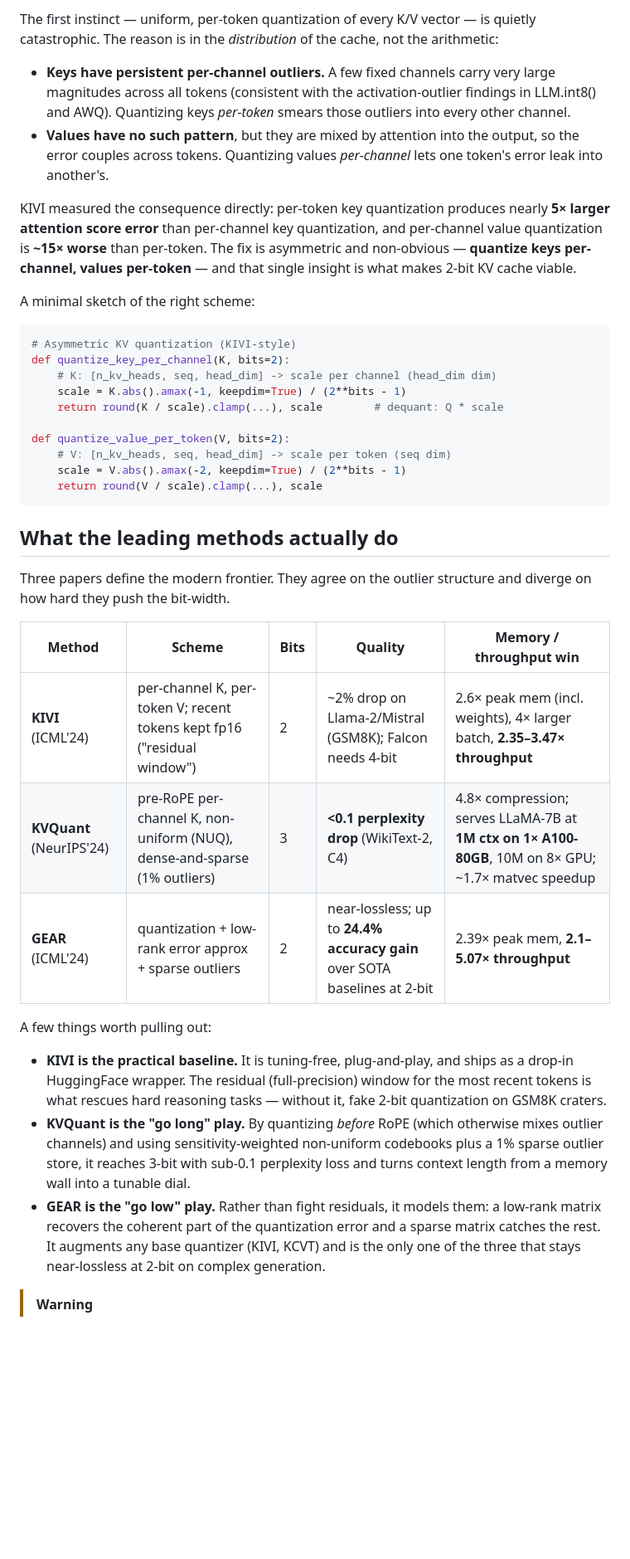
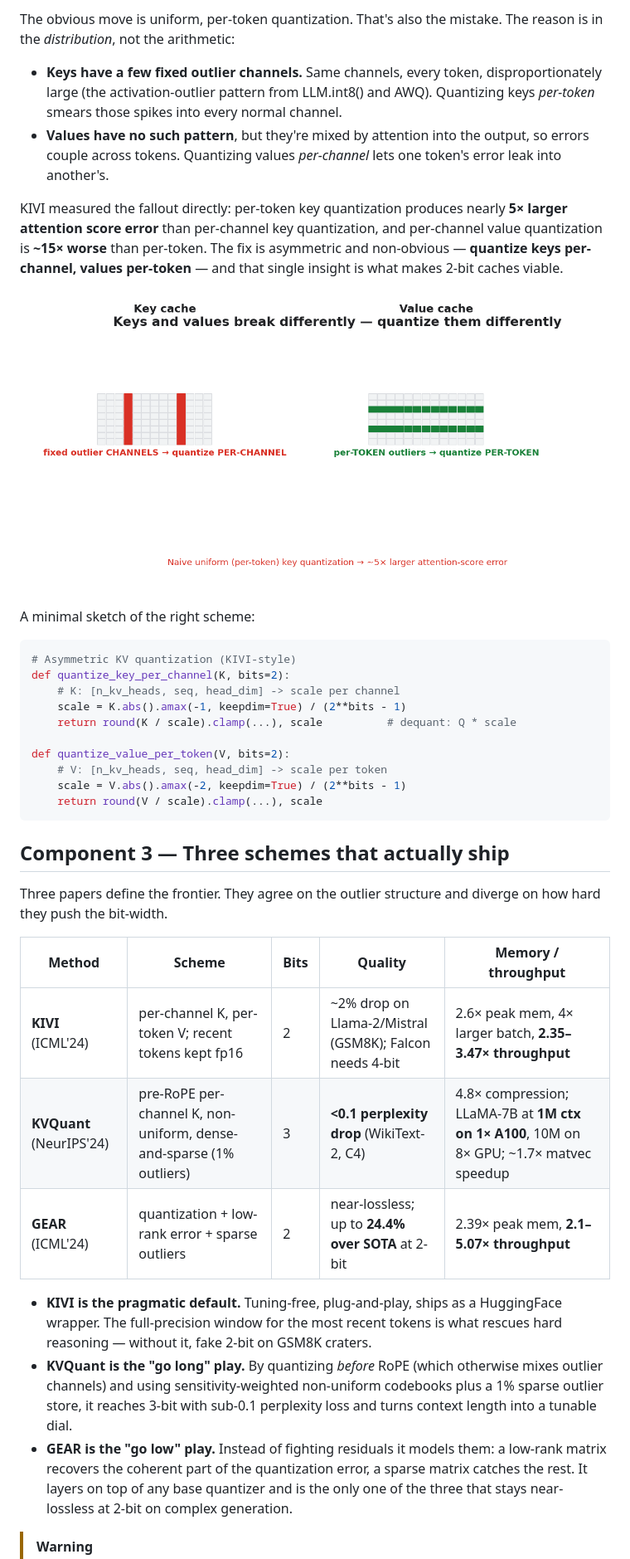
Before and after one commit to YuvrajSinghBhadoria2/llm-inference-blog, a Markdown page: kv-cache-quant/INDEX.md, the part around one of its changes. Shown at 83% size. GitHub-like rendering; pictures changed too: kv-cache-quant/assets/kv_asym.png (added); blank space fills up the shorter version.

Commit message:
Rewrite KV-cache blog: add drawn diagrams + pro voice

````diff
--- a/kv-cache-quant/INDEX.md
+++ b/kv-cache-quant/INDEX.md
@@ -49,55 +59,55 @@ main memory into SRAM for every generated token (KIVI, ICML 2024).
 
-The first instinct — uniform, per-token quantization of every K/V vector — is quietly catastrophic.
-The reason is in the *distribution* of the cache, not the arithmetic:
+The obvious move is uniform, per-token quantization. That's also the mistake. The reason is in the
+*distribution*, not the arithmetic:
 
-- **Keys have persistent per-channel outliers.** A few fixed channels carry very large magnitudes across
-  all tokens (consistent with the activation-outlier findings in LLM.int8() and AWQ). Quantizing keys
-  *per-token* smears those outliers into every other channel.
-- **Values have no such pattern**, but they are mixed by attention into the output, so the error couples
+- **Keys have a few fixed outlier channels.** Same channels, every token, disproportionately large
+  (the activation-outlier pattern from LLM.int8() and AWQ). Quantizing keys *per-token* smears those
+  spikes into every normal channel.
+- **Values have no such pattern**, but they're mixed by attention into the output, so errors couple
   across tokens. Quantizing values *per-channel* lets one token's error leak into another's.
 
-KIVI measured the consequence directly: per-token key quantization produces nearly **5× larger attention
-score error** than per-channel key quantization, and per-channel value quantization is **~15× worse** than
-per-token. The fix is asymmetric and non-obvious — **quantize keys per-channel, values per-token** — and
-that single insight is what makes 2-bit KV cache viable.
+KIVI measured the fallout directly: per-token key quantization produces nearly **5× larger attention
+score error** than per-channel key quantization, and per-channel value quantization is **~15× worse**
+than per-token. The fix is asymmetric and non-obvious — **quantize keys per-channel, values per-token**
+— and that single insight is what makes 2-bit caches viable.
+
+![Keys and values must be quantized differently](assets/kv_asym.png)
 
 A minimal sketch of the right scheme:
 
 ```python
 # Asymmetric KV quantization (KIVI-style)
 def quantize_key_per_channel(K, bits=2):
-    # K: [n_kv_heads, seq, head_dim] -> scale per channel (head_dim dim)
+    # K: [n_kv_heads, seq, head_dim] -> scale per channel
     scale = K.abs().amax(-1, keepdim=True) / (2**bits - 1)
-    return round(K / scale).clamp(...), scale        # dequant: Q * scale
+    return round(K / scale).clamp(...), scale          # dequant: Q * scale
 
 def quantize_value_per_token(V, bits=2):
-    # V: [n_kv_heads, seq, head_dim] -> scale per token (seq dim)
+    # V: [n_kv_heads, seq, head_dim] -> scale per token
     scale = V.abs().amax(-2, keepdim=True) / (2**bits - 1)
     return round(V / scale).clamp(...), scale
 ```
 
-## What the leading methods actually do
+## Component 3 — Three schemes that actually ship
 
-Three papers define the modern frontier. They agree on the outlier structure and diverge on how hard they
-push the bit-width.
+Three papers define the frontier. They agree on the outlier structure and diverge on how hard they push
+the bit-width.
 
-| Method | Scheme | Bits | Quality | Memory / throughput win |
-|--------|--------|------|---------|--------------------------|
-| **KIVI** (ICML'24) | per-channel K, per-token V; recent tokens kept fp16 ("residual window") | 2 | ~2% drop on Llama-2/Mistral (GSM8K); Falcon needs 4-bit | 2.6× peak mem (incl. weights), 4× larger batch, **2.35–3.47× throughput** |
-| **KVQuant** (NeurIPS'24) | pre-RoPE per-channel K, non-uniform (NUQ), dense-and-sparse (1% outliers) | 3 | **<0.1 perplexity drop** (WikiText-2, C4) | 4.8× compression; serves LLaMA-7B at **1M ctx on 1× A100-80GB**, 10M on 8× GPU; ~1.7× matvec speedup |
-| **GEAR** (ICML'24) | quantization + low-rank error approx + sparse outliers | 2 | near-lossless; up to **24.4% accuracy gain** over SOTA baselines at 2-bit | 2.39× peak mem, **2.1–5.07× throughput** |
+| Method | Scheme | Bits | Quality | Memory / throughput |
+|--------|--------|------|---------|----------------------|
+| **KIVI** (ICML'24) | per-channel K, per-token V; recent tokens kept fp16 | 2 | ~2% drop on Llama-2/Mistral (GSM8K); Falcon needs 4-bit | 2.6× peak mem, 4× larger batch, **2.35–3.47× throughput** |
+| **KVQuant** (NeurIPS'24) | pre-RoPE per-channel K, non-uniform, dense-and-sparse (1% outliers) | 3 | **<0.1 perplexity drop** (WikiText-2, C4) | 4.8× compression; LLaMA-7B at **1M ctx on 1× A100**, 10M on 8× GPU; ~1.7× matvec speedup |
+| **GEAR** (ICML'24) | quantization + low-rank error + sparse outliers | 2 | near-lossless; up to **24.4% over SOTA** at 2-bit | 2.39× peak mem, **2.1–5.07× throughput** |
 
-A few things worth pulling out:
-
-- **KIVI is the practical baseline.** It is tuning-free, plug-and-play, and ships as a drop-in HuggingFace
-  wrapper. The residual (full-precision) window for the most recent tokens is what rescues hard reasoning
-  tasks — without it, fake 2-bit quantization on GSM8K craters.
-- **KVQuant is the "go long" play.** By quantizing *before* RoPE (which otherwise mixes outlier channels)
-  and using sensitivity-weighted non-uniform codebooks plus a 1% sparse outlier store, it reaches 3-bit
-  with sub-0.1 perplexity loss and turns context length from a memory wall into a tunable dial.
-- **GEAR is the "go low" play.** Rather than fight residuals, it models them: a low-rank matrix recovers
-  the coherent part of the quantization error and a sparse matrix catches the rest. It augments any base
-  quantizer (KIVI, KCVT) and is the only one of the three that stays near-lossless at 2-bit on complex
-  generation.
+- **KIVI is the pragmatic default.** Tuning-free, plug-and-play, ships as a HuggingFace wrapper. The
+  full-precision window for the most recent tokens is what rescues hard reasoning — without it, fake
+  2-bit on GSM8K craters.
+- **KVQuant is the "go long" play.** By quantizing *before* RoPE (which otherwise mixes outlier
+  channels) and using sensitivity-weighted non-uniform codebooks plus a 1% sparse outlier store, it
+  reaches 3-bit with sub-0.1 perplexity loss and turns context length into a tunable dial.
+- **GEAR is the "go low" play.** Instead of fighting residuals it models them: a low-rank matrix
+  recovers the coherent part of the quantization error, a sparse matrix catches the rest. It layers on
+  top of any base quantizer and is the only one of the three that stays near-lossless at 2-bit on
+  complex generation.
 
 > [!WARNING]
````
Also changed, not shown: other parts of kv-cache-quant/INDEX.md (+68 -67 lines), kv-cache-quant/assets/kv_flow.png (added), 1 other file.
